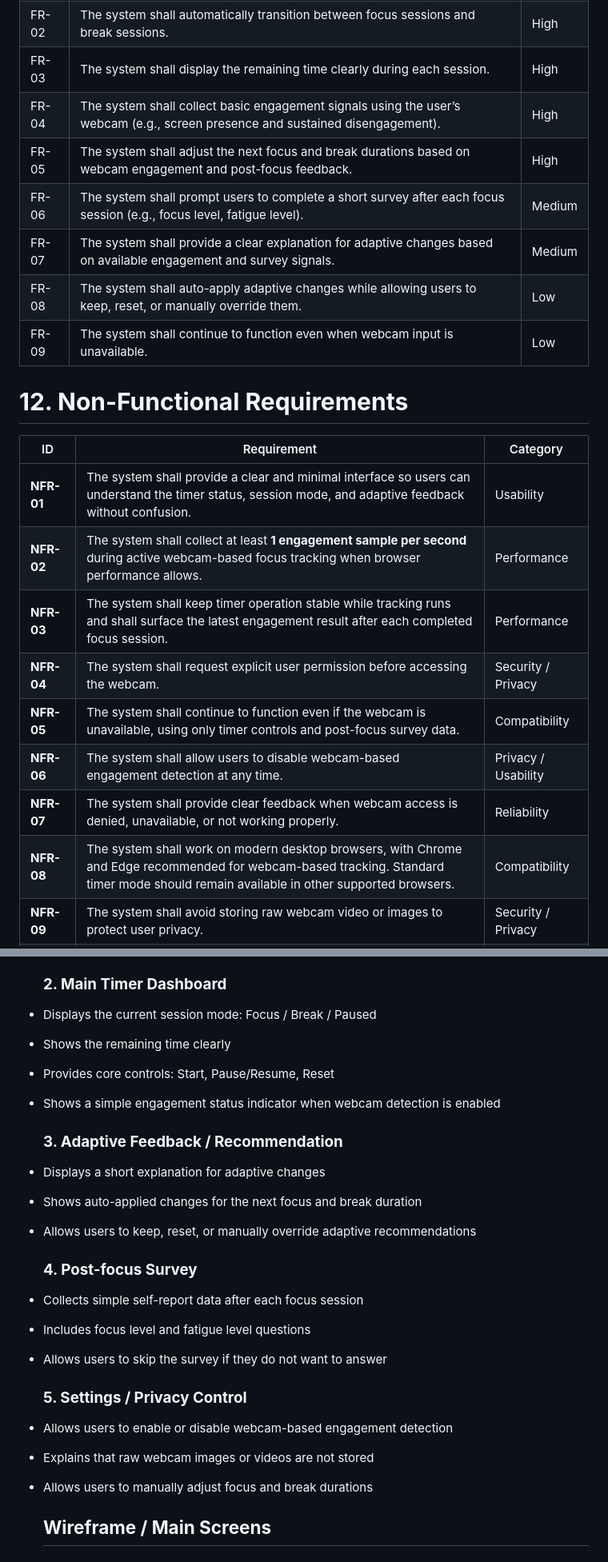
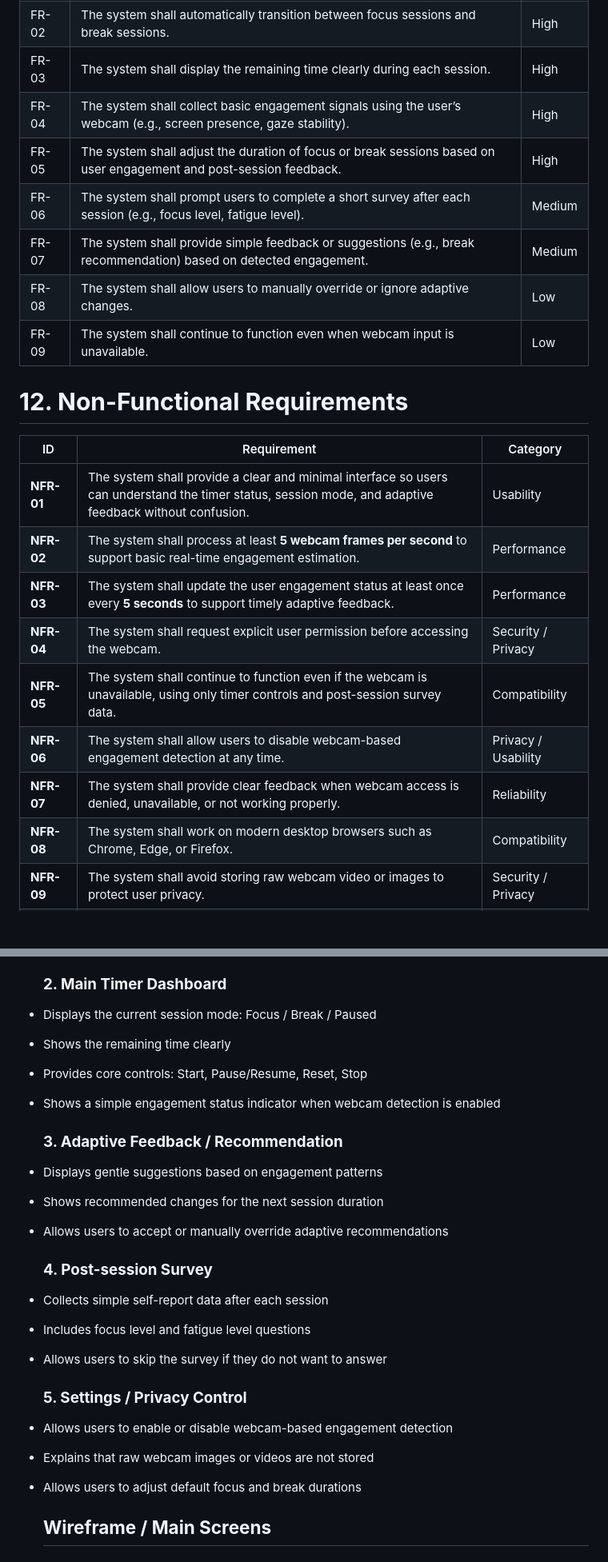
Before and after one commit to dangbeom123/Gazodoro-OSS, a Markdown page: docs/PRD.md, 2 parts joined by grey strips. Shown at 80% size. GitHub-like rendering; blank space fills up the shorter version.

```diff
--- a/docs/PRD.md
+++ b/docs/PRD.md
@@ -198,11 +205,11 @@ Medium
 | FR-01 | The system shall allow users to start, pause, resume, and reset a Pomodoro timer. | High |
 | FR-02 | The system shall automatically transition between focus sessions and break sessions. | High |
 | FR-03 | The system shall display the remaining time clearly during each session. | High |
-| FR-04 | The system shall collect basic engagement signals using the user’s webcam (e.g., screen presence and sustained disengagement). | High |
-| FR-05 | The system shall adjust the next focus and break durations based on webcam engagement and post-focus feedback. | High |
-| FR-06 | The system shall prompt users to complete a short survey after each focus session (e.g., focus level, fatigue level). | Medium |
-| FR-07 | The system shall provide a clear explanation for adaptive changes based on available engagement and survey signals. | Medium |
-| FR-08 | The system shall auto-apply adaptive changes while allowing users to keep, reset, or manually override them. | Low |
+| FR-04 | The system shall collect basic engagement signals using the user’s webcam (e.g., screen presence, gaze stability). | High |
+| FR-05 | The system shall adjust the duration of focus or break sessions based on user engagement and post-session feedback. | High |
+| FR-06 | The system shall prompt users to complete a short survey after each session (e.g., focus level, fatigue level). | Medium |
+| FR-07 | The system shall provide simple feedback or suggestions (e.g., break recommendation) based on detected engagement. | Medium |
+| FR-08 | The system shall allow users to manually override or ignore adaptive changes. | Low |
 | FR-09 | The system shall continue to function even when webcam input is unavailable. | Low |
 
 # **12\. Non-Functional Requirements**
@@ -210,13 +217,13 @@ Medium
 | ID | Requirement | Category |
 | ----- | ----- | ----- |
 | **NFR-01** | The system shall provide a clear and minimal interface so users can understand the timer status, session mode, and adaptive feedback without confusion. | Usability |
-| **NFR-02** | The system shall collect at least **1 engagement sample per second** during active webcam-based focus tracking when browser performance allows. | Performance |
-| **NFR-03** | The system shall keep timer operation stable while tracking runs and shall surface the latest engagement result after each completed focus session. | Performance |
+| **NFR-02** | The system shall process at least **5 webcam frames per second** to support basic real-time engagement estimation. | Performance |
+| **NFR-03** | The system shall update the user engagement status at least once every **5 seconds** to support timely adaptive feedback. | Performance |
 | **NFR-04** | The system shall request explicit user permission before accessing the webcam. | Security / Privacy |
-| **NFR-05** | The system shall continue to function even if the webcam is unavailable, using only timer controls and post-focus survey data. | Compatibility |
+| **NFR-05** | The system shall continue to function even if the webcam is unavailable, using only timer controls and post-session survey data. | Compatibility |
 | **NFR-06** | The system shall allow users to disable webcam-based engagement detection at any time. | Privacy / Usability |
 | **NFR-07** | The system shall provide clear feedback when webcam access is denied, unavailable, or not working properly. | Reliability |
-| **NFR-08** | The system shall work on modern desktop browsers, with Chrome and Edge recommended for webcam-based tracking. Standard timer mode should remain available in other supported browsers. | Compatibility |
+| **NFR-08** | The system shall work on modern desktop browsers such as Chrome, Edge, or Firefox. | Compatibility |
 | **NFR-09** | The system shall avoid storing raw webcam video or images to protect user privacy. | Security / Privacy |
 | **NFR-10** | The system shall maintain stable timer operation even if engagement detection fails or becomes inaccurate. | Reliability |
 
@@ -279,18 +287,18 @@ The product is organized into the following main sections:
 
 * Displays the current session mode: Focus / Break / Paused
 * Shows the remaining time clearly
-* Provides core controls: Start, Pause/Resume, Reset
+* Provides core controls: Start, Pause/Resume, Reset, Stop
 * Shows a simple engagement status indicator when webcam detection is enabled
 
   ### **3\. Adaptive Feedback / Recommendation**
 
-* Displays a short explanation for adaptive changes
-* Shows auto-applied changes for the next focus and break duration
-* Allows users to keep, reset, or manually override adaptive recommendations
+* Displays gentle suggestions based on engagement patterns
+* Shows recommended changes for the next session duration
+* Allows users to accept or manually override adaptive recommendations
 
-  ### **4\. Post-focus Survey**
+  ### **4\. Post-session Survey**
 
-* Collects simple self-report data after each focus session
+* Collects simple self-report data after each session
 * Includes focus level and fatigue level questions
 * Allows users to skip the survey if they do not want to answer
 
@@ -298,7 +306,7 @@ The product is organized into the following main sections:
 
 * Allows users to enable or disable webcam-based engagement detection
 * Explains that raw webcam images or videos are not stored
-* Allows users to manually adjust focus and break durations
+* Allows users to adjust default focus and break durations
 
   ## **Wireframe / Main Screens**
 
```
Also changed, not shown: other parts of docs/PRD.md (+56 -48 lines).
